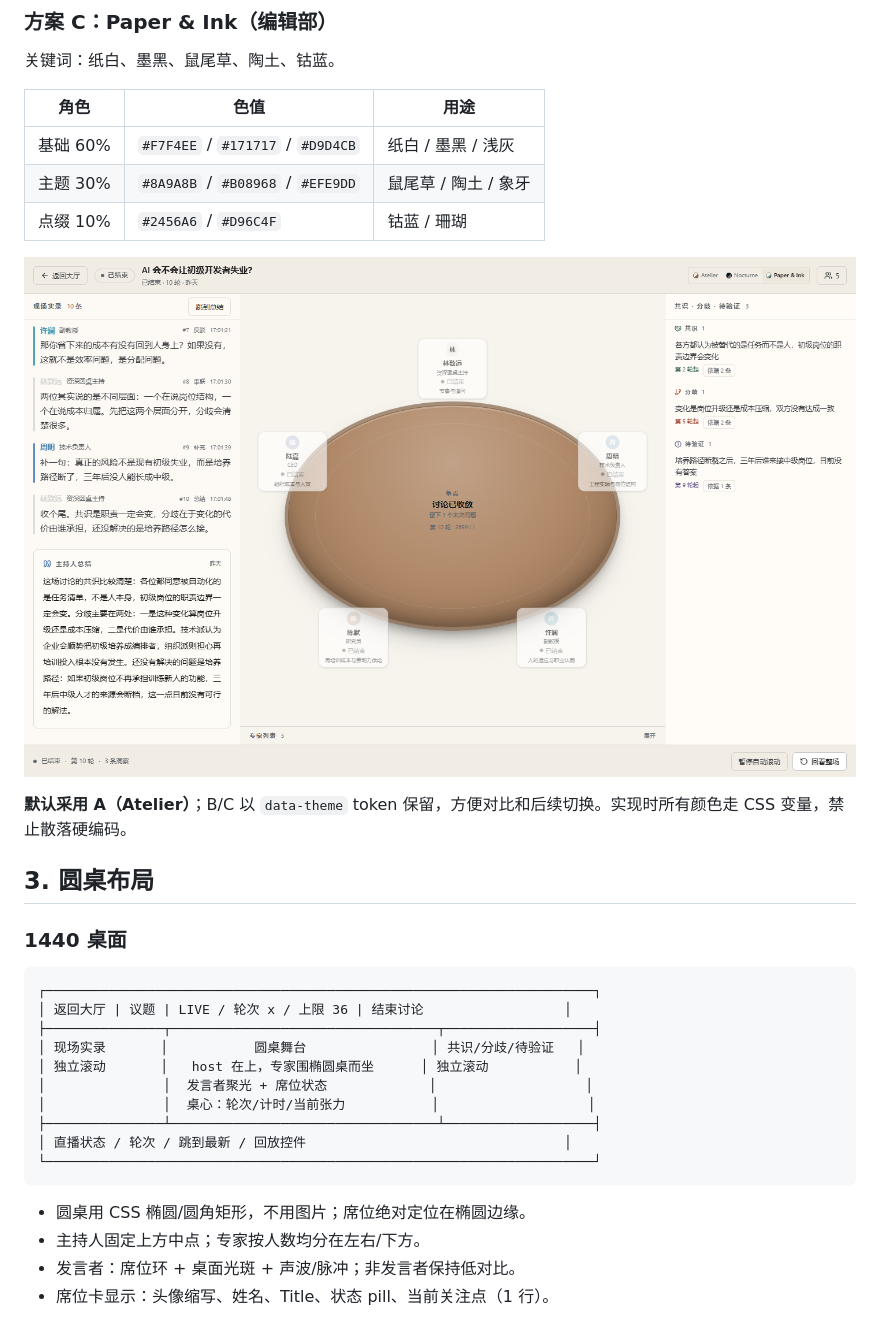
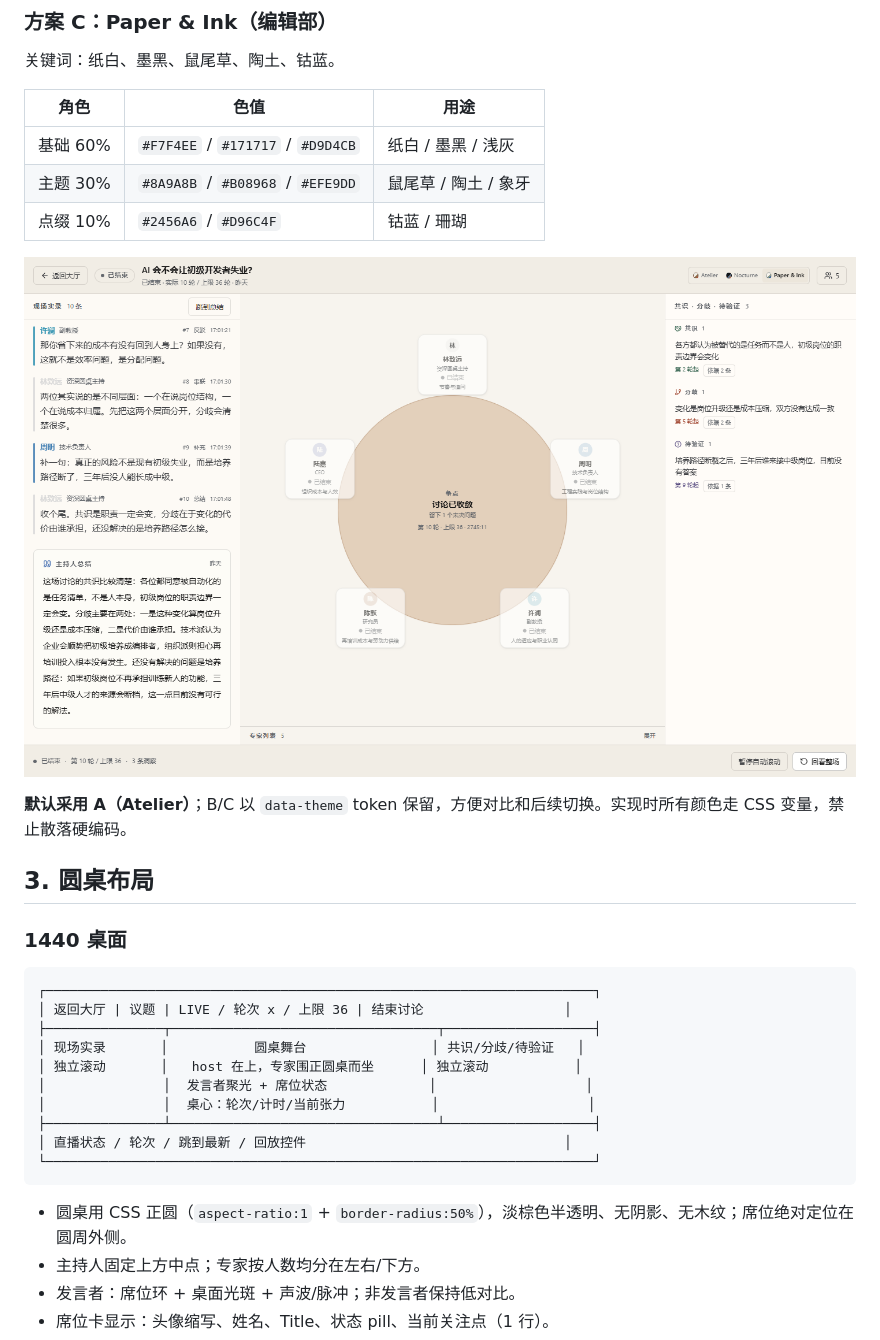
Before and after one commit to zyzyhbz/ai-panel-studio, a Markdown page: docs/09-深度讨论与圆桌UI改版.md, the part around one of its changes. Rendered like a GitHub page; pictures changed too: docs/assets/theme-paper.png.

````diff
--- a/docs/09-深度讨论与圆桌UI改版.md
+++ b/docs/09-深度讨论与圆桌UI改版.md
@@ -72,7 +72,7 @@
 │ 返回大厅 | 议题 | LIVE / 轮次 x / 上限 36 | 结束讨论                  │
 ├───────────────┬──────────────────────────────────┬───────────────────┤
 │ 现场实录       │           圆桌舞台                │ 共识/分歧/待验证   │
-│ 独立滚动       │   host 在上，专家围椭圆桌而坐      │ 独立滚动           │
+│ 独立滚动       │   host 在上，专家围正圆桌而坐      │ 独立滚动           │
 │               │  发言者聚光 + 席位状态             │                   │
 │               │  桌心：轮次/计时/当前张力           │                   │
 ├───────────────┴──────────────────────────────────┴───────────────────┤
@@ -80,7 +80,7 @@
 └──────────────────────────────────────────────────────────────────────┘
 ```
 
-- 圆桌用 CSS 椭圆/圆角矩形，不用图片；席位绝对定位在椭圆边缘。
+- 圆桌用 CSS 正圆（`aspect-ratio:1` + `border-radius:50%`），淡棕色半透明、无阴影、无木纹；席位绝对定位在圆周外侧。
 - 主持人固定上方中点；专家按人数均分在左右/下方。
 - 发言者：席位环 + 桌面光斑 + 声波/脉冲；非发言者保持低对比。
 - 席位卡显示：头像缩写、姓名、Title、状态 pill、当前关注点（1 行）。
````
Also changed, not shown: other parts of docs/09-深度讨论与圆桌UI改版.md (+1 -1 lines), docs/assets/theme-atelier.png, docs/assets/theme-nocturne.png, 6 other files.
